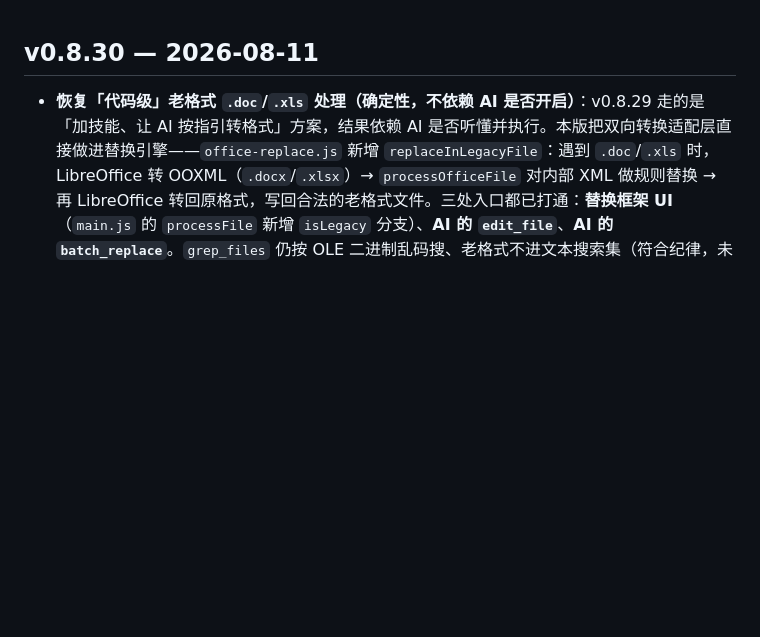
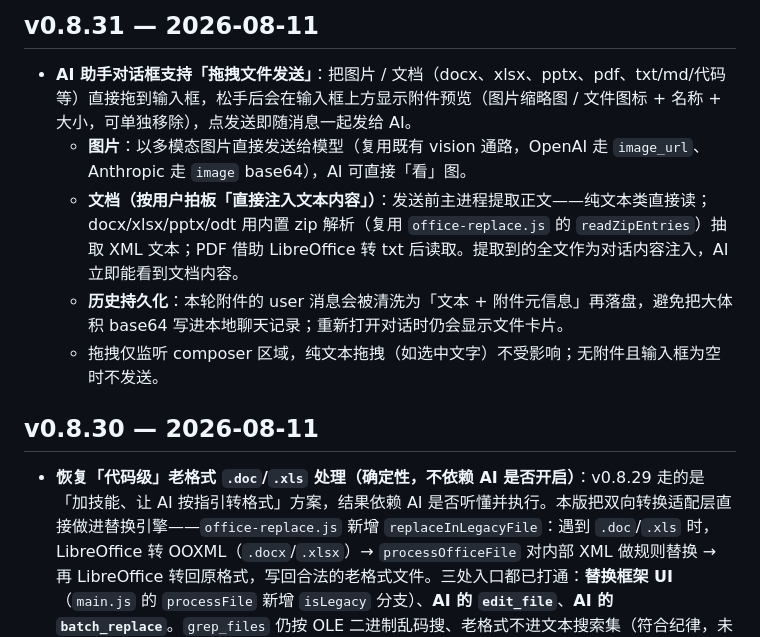
Before and after one commit to ddxmu/AI-Copilot, a Markdown page: app/CHANGELOG.md, the part around the change. Drawn GitHub-style; blank space fills up the shorter version.

Commit message:
docs: add v0.8.31 changelog

```diff
--- a/app/CHANGELOG.md
+++ b/app/CHANGELOG.md
@@ -1,3 +1,10 @@
+## v0.8.31 — 2026-08-11
+- **AI 助手对话框支持「拖拽文件发送」**：把图片 / 文档（docx、xlsx、pptx、pdf、txt/md/代码等）直接拖到输入框，松手后会在输入框上方显示附件预览（图片缩略图 / 文件图标 + 名称 + 大小，可单独移除），点发送即随消息一起发给 AI。
+  - **图片**：以多模态图片直接发送给模型（复用既有 vision 通路，OpenAI 走 `image_url`、Anthropic 走 `image` base64），AI 可直接「看」图。
+  - **文档（按用户拍板「直接注入文本内容」）**：发送前主进程提取正文——纯文本类直接读；docx/xlsx/pptx/odt 用内置 zip 解析（复用 `office-replace.js` 的 `readZipEntries`）抽取 XML 文本；PDF 借助 LibreOffice 转 txt 后读取。提取到的全文作为对话内容注入，AI 立即能看到文档内容。
+  - **历史持久化**：本轮附件的 user 消息会被清洗为「文本 + 附件元信息」再落盘，避免把大体积 base64 写进本地聊天记录；重新打开对话时仍会显示文件卡片。
+  - 拖拽仅监听 composer 区域，纯文本拖拽（如选中文字）不受影响；无附件且输入框为空时不发送。
+
 ## v0.8.30 — 2026-08-11
 - **恢复「代码级」老格式 `.doc`/`.xls` 处理（确定性，不依赖 AI 是否开启）**：v0.8.29 走的是「加技能、让 AI 按指引转格式」方案，结果依赖 AI 是否听懂并执行。本版把双向转换适配层直接做进替换引擎——`office-replace.js` 新增 `replaceInLegacyFile`：遇到 `.doc`/`.xls` 时，LibreOffice 转 OOXML（`.docx`/`.xlsx`）→ `processOfficeFile` 对内部 XML 做规则替换 → 再 LibreOffice 转回原格式，写回合法的老格式文件。三处入口都已打通：**替换框架 UI**（`main.js` 的 `processFile` 新增 `isLegacy` 分支）、**AI 的 `edit_file`**、**AI 的 `batch_replace`**。`grep_files` 仍按 OLE 二进制乱码搜、老格式不进文本搜索集（符合纪律，未动搜索可见性）。已用真实文件 round-trip 验证（`.doc` 张三→李四、`.xls` 测试→生产，转回后文件合法可读）。
 
```
